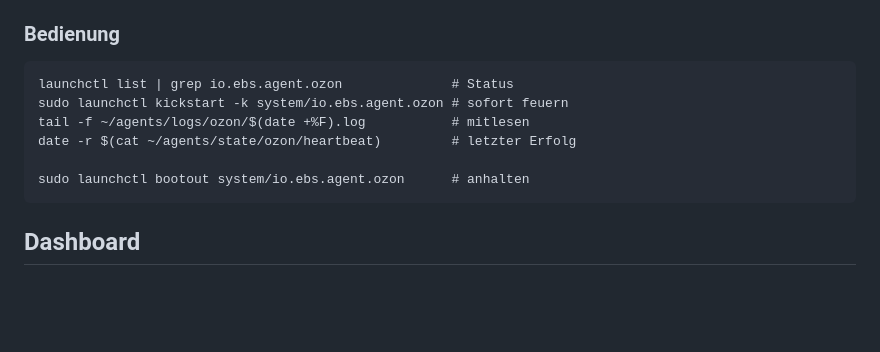
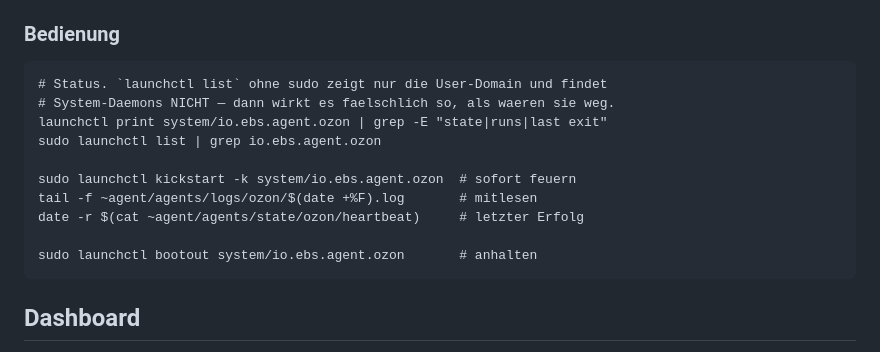
Before and after one commit to pasrom/ozon-vorarlberg, a Markdown page: README.md, the part around the change. GitHub-like rendering; blank space fills up the shorter version.

Commit message:
README: launchctl-Befehle fuer die System-Domain korrigieren
'launchctl list' ohne sudo zeigt nur die User-Domain und findet System-Daemons
nicht — das sieht aus, als waeren sie gar nicht installiert. Richtig ist
'launchctl print system/<label>' oder 'sudo launchctl list'.

````diff
--- a/README.md
+++ b/README.md
@@ -353,12 +353,16 @@ Archiv, Testlauf — und gibt am Ende den sudo-Block für die beiden Daemons aus
 ### Bedienung
 
 ```
-launchctl list | grep io.ebs.agent.ozon              # Status
-sudo launchctl kickstart -k system/io.ebs.agent.ozon # sofort feuern
-tail -f ~/agents/logs/ozon/$(date +%F).log           # mitlesen
-date -r $(cat ~/agents/state/ozon/heartbeat)         # letzter Erfolg
+# Status. `launchctl list` ohne sudo zeigt nur die User-Domain und findet
+# System-Daemons NICHT — dann wirkt es faelschlich so, als waeren sie weg.
+launchctl print system/io.ebs.agent.ozon | grep -E "state|runs|last exit"
+sudo launchctl list | grep io.ebs.agent.ozon
 
-sudo launchctl bootout system/io.ebs.agent.ozon      # anhalten
+sudo launchctl kickstart -k system/io.ebs.agent.ozon  # sofort feuern
+tail -f ~agent/agents/logs/ozon/$(date +%F).log       # mitlesen
+date -r $(cat ~agent/agents/state/ozon/heartbeat)     # letzter Erfolg
+
+sudo launchctl bootout system/io.ebs.agent.ozon       # anhalten
 ```
 
 ## Dashboard
````
